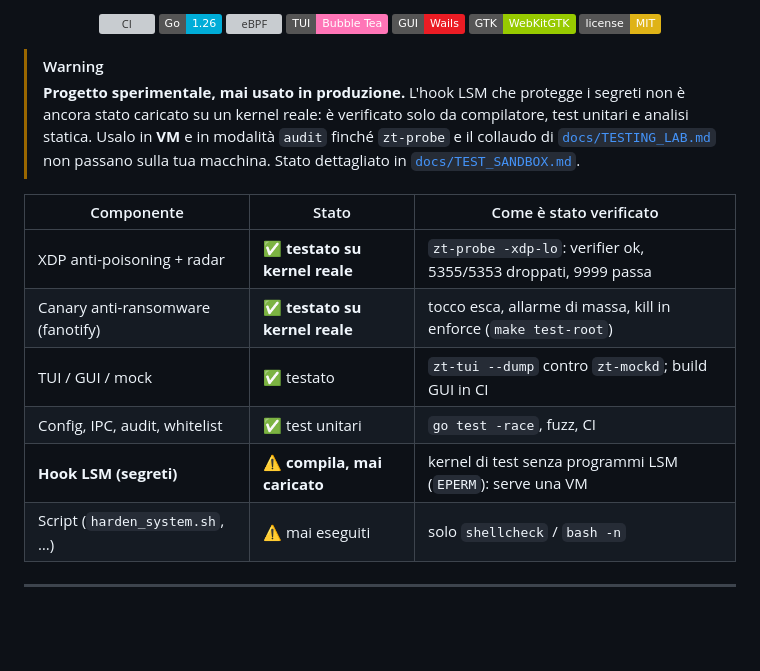
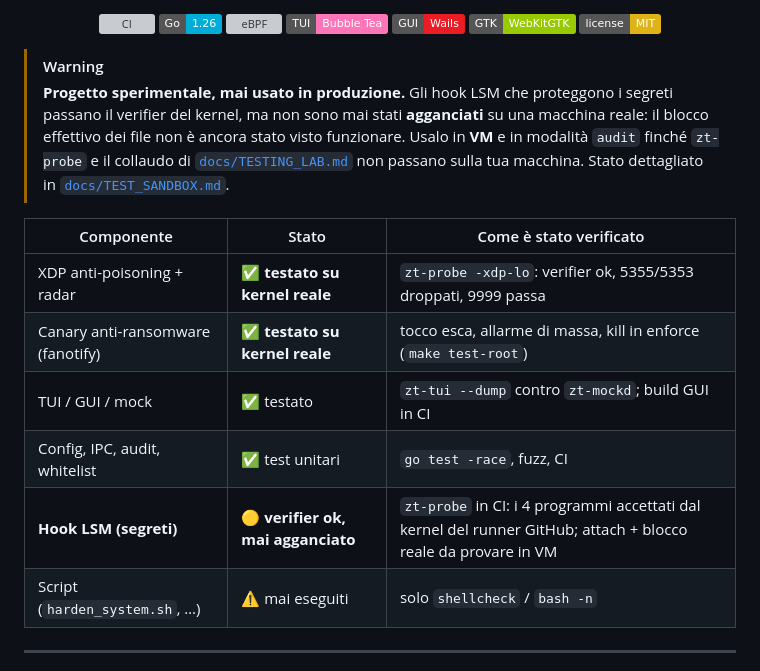
Before and after one commit to ZioZoni95/ZeroShield, a Markdown page: README.md, the part around the change. Drawn GitHub-style; badges without logos; blank space fills up the shorter version; grey boxes are pictures that could not be loaded.

Commit message:
docs: LSM programs pass the verifier on the GitHub runner kernel
Co-Authored-By: Claude Opus 5.5 <noreply@anthropic.com>
Claude-Session: https://claude.ai/code/session_01XADQBBMX2FK8H8sQzjGNrW

```diff
--- a/README.md
+++ b/README.md
@@ -22,9 +22,9 @@ Difende segreti e rete del portatile da Wi-Fi ostili, dipendenze avvelenate e la
 </p>
 
 > [!WARNING]
-> **Progetto sperimentale, mai usato in produzione.** L'hook LSM che protegge i segreti
-> non è ancora stato caricato su un kernel reale: è verificato solo da compilatore,
-> test unitari e analisi statica. Usalo in **VM** e in modalità `audit` finché
+> **Progetto sperimentale, mai usato in produzione.** Gli hook LSM che proteggono i
+> segreti passano il verifier del kernel, ma non sono mai stati **agganciati** su una
+> macchina reale: il blocco effettivo dei file non è ancora stato visto funzionare. Usalo in **VM** e in modalità `audit` finché
 > `zt-probe` e il collaudo di [`docs/TESTING_LAB.md`](docs/TESTING_LAB.md) non passano
 > sulla tua macchina. Stato dettagliato in [`docs/TEST_SANDBOX.md`](docs/TEST_SANDBOX.md).
 
@@ -34,7 +34,7 @@ Difende segreti e rete del portatile da Wi-Fi ostili, dipendenze avvelenate e la
 | Canary anti-ransomware (fanotify) | ✅ **testato su kernel reale** | tocco esca, allarme di massa, kill in enforce (`make test-root`) |
 | TUI / GUI / mock | ✅ testato | `zt-tui --dump` contro `zt-mockd`; build GUI in CI |
 | Config, IPC, audit, whitelist | ✅ test unitari | `go test -race`, fuzz, CI |
-| **Hook LSM (segreti)** | ⚠️ **compila, mai caricato** | kernel di test senza programmi LSM (`EPERM`): serve una VM |
+| **Hook LSM (segreti)** | 🟡 **verifier ok, mai agganciato** | `zt-probe` in CI: i 4 programmi accettati dal kernel del runner GitHub; attach + blocco reale da provare in VM |
 | Script (`harden_system.sh`, …) | ⚠️ mai eseguiti | solo `shellcheck` / `bash -n` |
 
 ---
```
Also changed, not shown: docs/TEST_SANDBOX.md (+16 -2 lines).
